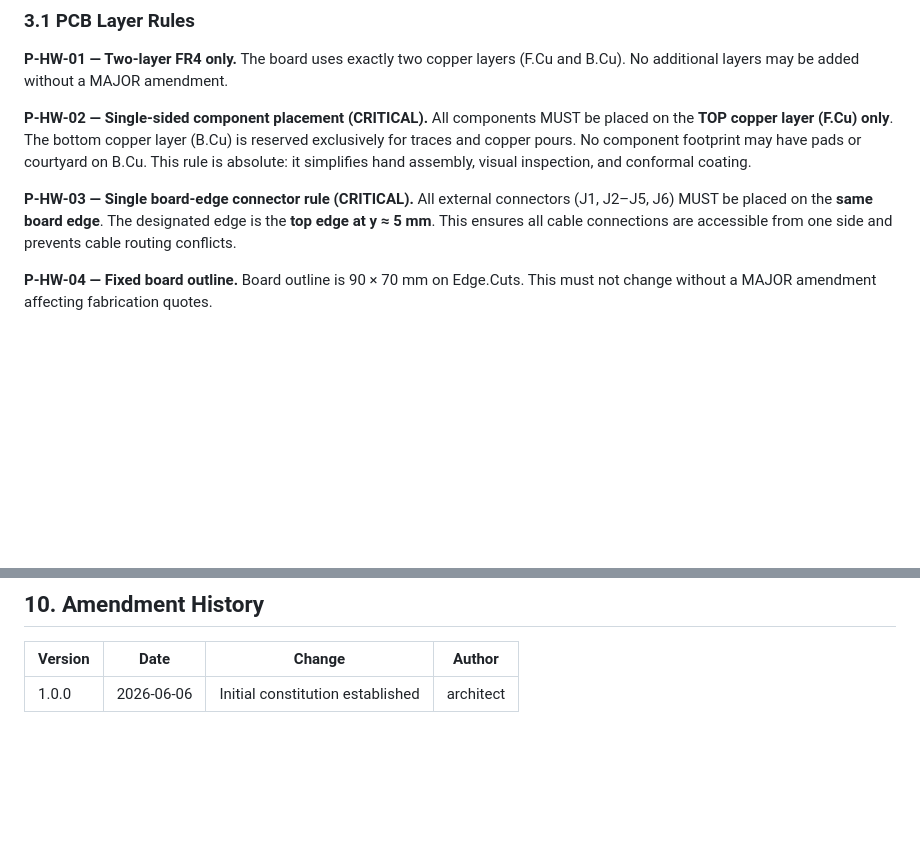
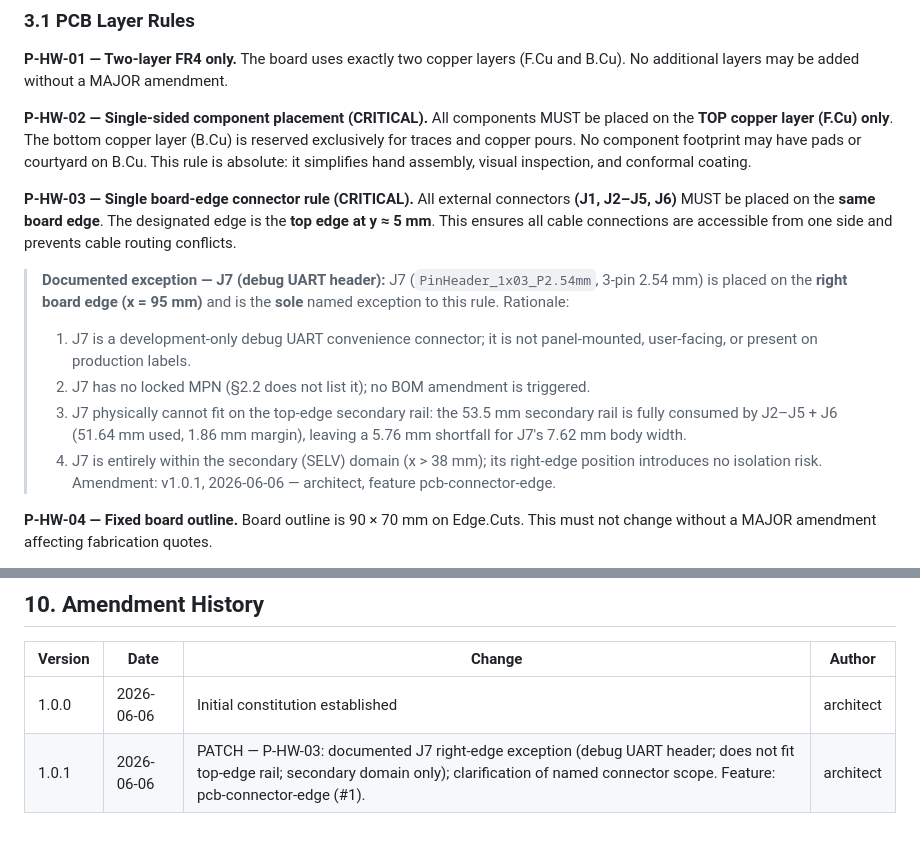
Before and after one commit to nielsverhoeven/PoE-FanController, a Markdown page: docs/constitution.md, 2 parts joined by grey strips. Rendered like a GitHub page; blank space fills up the shorter version.

Commit message:
docs: stage 3 arch validation for pcb-connector-edge (#1)
- Add docs/features/pcb-connector-edge/arch-validation.md
  Result: APPROVED WITH CHANGES
  All P-HW, P-ISO, P-POE, P-TEST, P-KI, P-DEV principles verified.
  Advisory notes: J2 barrier margin at 3.0 mm minimum; inter-header
  courtyard gap at 0.5 mm -- both non-blocking, DRC-gated.

- Amend docs/constitution.md v1.0.0 -> v1.0.1 (PATCH)
  P-HW-03: formally document J7 debug UART header as the sole
  named exception to the single board-edge connector rule.
  Rationale: debug-only, no MPN lock, 5.76 mm top-edge shortfall,
  entirely within secondary SELV domain.
  Satisfies P-DEV-04: amendment committed before implementation.

Co-authored-by: Copilot <223556219+Copilot@users.noreply.github.com>

```diff
--- a/docs/constitution.md
+++ b/docs/constitution.md
@@ -97,9 +97,22 @@ No component footprint may have pads or courtyard on B.Cu.
 This rule is absolute: it simplifies hand assembly, visual inspection, and conformal coating.
 
 **P-HW-03 — Single board-edge connector rule (CRITICAL).**
-All external connectors (J1, J2–J5, J6) MUST be placed on the **same board edge**.
+All external connectors **(J1, J2–J5, J6)** MUST be placed on the **same board edge**.
 The designated edge is the **top edge at y ≈ 5 mm**.
 This ensures all cable connections are accessible from one side and prevents cable routing conflicts.
+
+> **Documented exception — J7 (debug UART header):**
+> J7 (`PinHeader_1x03_P2.54mm`, 3-pin 2.54 mm) is placed on the **right board edge (x = 95 mm)**
+> and is the **sole** named exception to this rule. Rationale:
+> 1. J7 is a development-only debug UART convenience connector; it is not panel-mounted,
+>    user-facing, or present on production labels.
+> 2. J7 has no locked MPN (§2.2 does not list it); no BOM amendment is triggered.
+> 3. J7 physically cannot fit on the top-edge secondary rail: the 53.5 mm secondary rail is
+>    fully consumed by J2–J5 + J6 (51.64 mm used, 1.86 mm margin), leaving a 5.76 mm
+>    shortfall for J7's 7.62 mm body width.
+> 4. J7 is entirely within the secondary (SELV) domain (x > 38 mm); its right-edge
+>    position introduces no isolation risk.
+> Amendment: v1.0.1, 2026-06-06 — architect, feature pcb-connector-edge.
 
 **P-HW-04 — Fixed board outline.**
 Board outline is 90 × 70 mm on Edge.Cuts. This must not change without a MAJOR amendment affecting fabrication quotes.
@@ -354,3 +367,4 @@ The architect agent owns `docs/constitution.md`, `docs/architecture.md`, and `do
 | Version | Date | Change | Author |
 |---|---|---|---|
 | 1.0.0 | 2026-06-06 | Initial constitution established | architect |
+| 1.0.1 | 2026-06-06 | PATCH — P-HW-03: documented J7 right-edge exception (debug UART header; does not fit top-edge rail; secondary domain only); clarification of named connector scope. Feature: pcb-connector-edge (#1). | architect |
```
Also changed, not shown: other parts of docs/constitution.md (+1 -1 lines), 1 other file.
